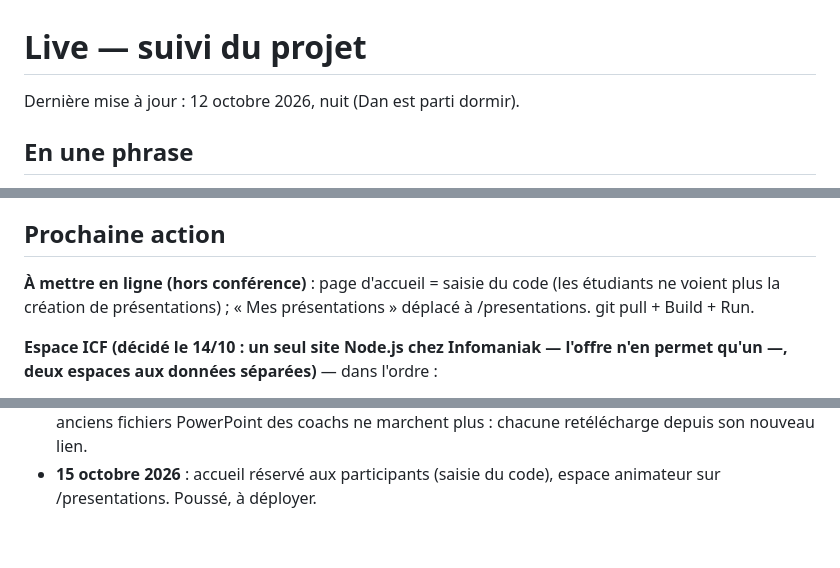
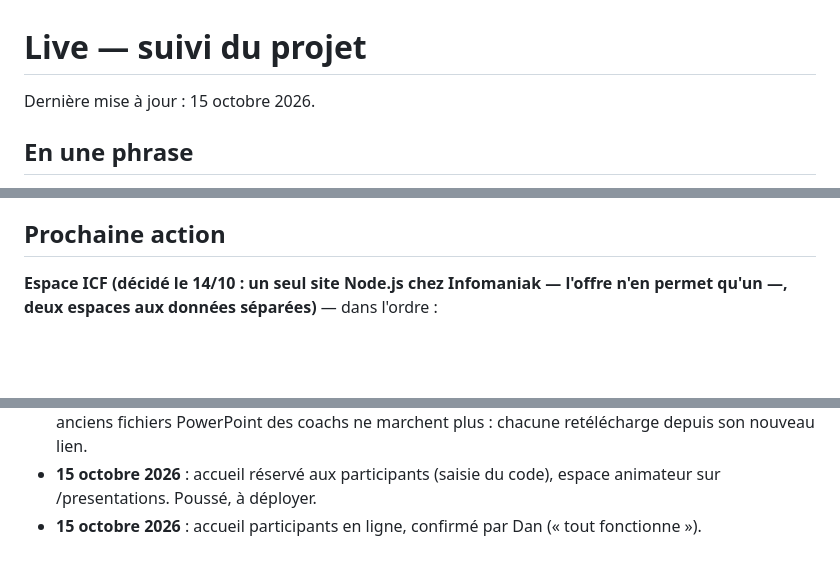
Before and after one commit to DanBengio/live, a Markdown page: SUIVI.md, 3 parts joined by grey strips. Rendered like a GitHub page; blank space fills up the shorter version.

Commit message:
Suivi : accueil participants en ligne
Co-Authored-By: Claude Opus 5.5 <noreply@anthropic.com>

```diff
--- a/SUIVI.md
+++ b/SUIVI.md
@@ -1,6 +1,6 @@
 # Live — suivi du projet
 
-Dernière mise à jour : 12 octobre 2026, nuit (Dan est parti dormir).
+Dernière mise à jour : 15 octobre 2026.
 
 ## En une phrase
 
@@ -36,8 +36,6 @@ Application type Vevox / AhaSlides pour les ateliers de Dan : une page projetée
 - [ ] Suite possible, à décider avec Dan : export des résultats, connexion Google pour l'animateur, vrai module PowerPoint (option C, seulement si l'outil devient un produit).
 
 ## Prochaine action
-
-**À mettre en ligne (hors conférence)** : page d'accueil = saisie du code (les étudiants ne voient plus la création de présentations) ; « Mes présentations » déplacé à /presentations. git pull + Build + Run.
 
 **Espace ICF (décidé le 14/10 : un seul site Node.js chez Infomaniak — l'offre n'en permet qu'un —, deux espaces aux données séparées)** — dans l'ordre :
 1. ✅ 15/10 : sous-domaine **edvantis.coachingfederation.ma** créé par le webmaster d'ICF (DNS chez Hostinger, CNAME vers sondage.baratextile.com).
@@ -142,3 +140,4 @@ Application type Vevox / AhaSlides pour les ateliers de Dan : une page projetée
 - **15 octobre 2026** : edvantis.coachingfederation.ma en place (DNS + alias + https). Reste : mise à jour du site + création de l'espace ICF (SSH), puis déménagement des coachs.
 - **15 octobre 2026** : espace ICF en ligne sur edvantis.coachingfederation.ma, 3 coachs déménagés. Les anciens fichiers PowerPoint des coachs ne marchent plus : chacune retélécharge depuis son nouveau lien.
 - **15 octobre 2026** : accueil réservé aux participants (saisie du code), espace animateur sur /presentations. Poussé, à déployer.
+- **15 octobre 2026** : accueil participants en ligne, confirmé par Dan (« tout fonctionne »).
```
